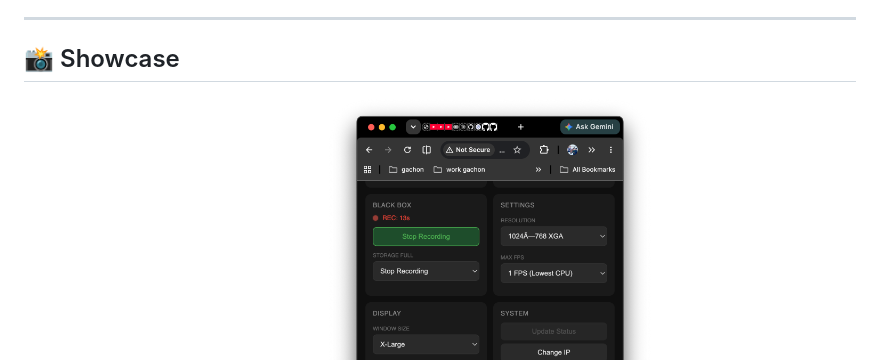
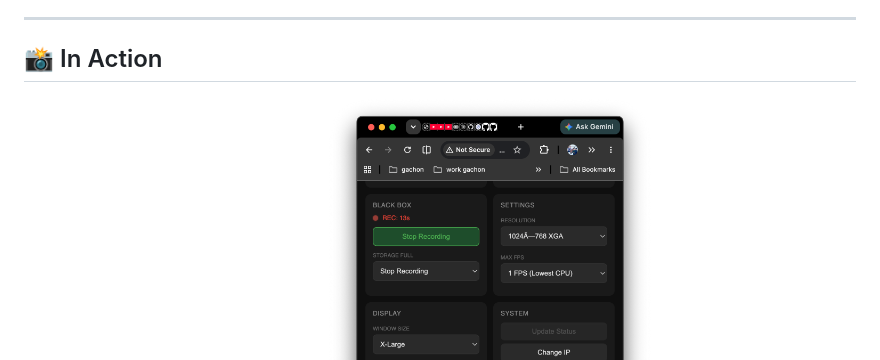
Before and after one commit to jakhon37/myESP32CAM-BLACKBOX, a Markdown page: README.md, the part around the change. GitHub-like rendering.

```diff
--- a/README.md
+++ b/README.md
@@ -18,7 +18,7 @@ A modular, high-performance ESP32-CAM firmware featuring MJPEG streaming, an int
 
 ---
 
-## 📸 Showcase
+## 📸 In Action
 
 <p align="center">
   <img src="dashboard/dash1.png" width="45%" alt="Dashboard Top" />
```
